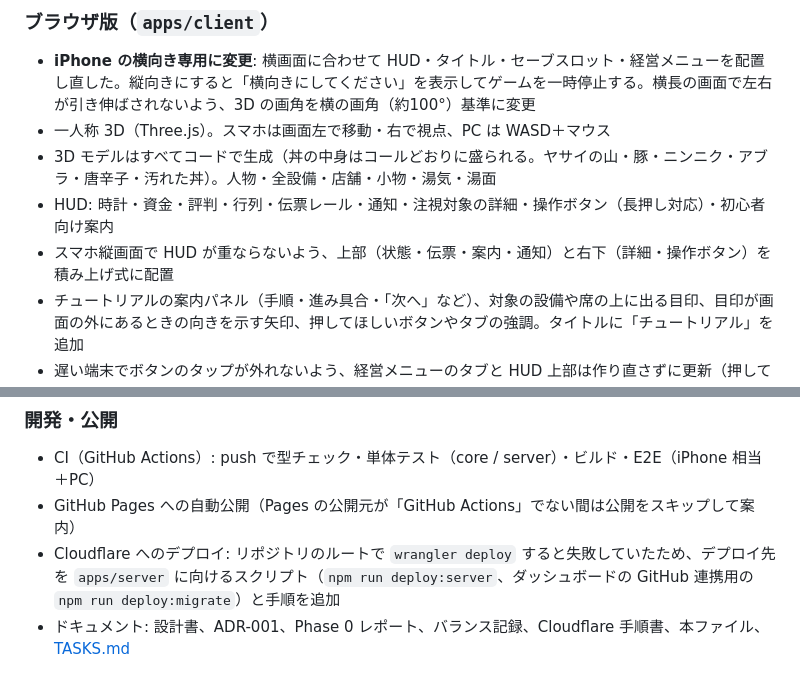
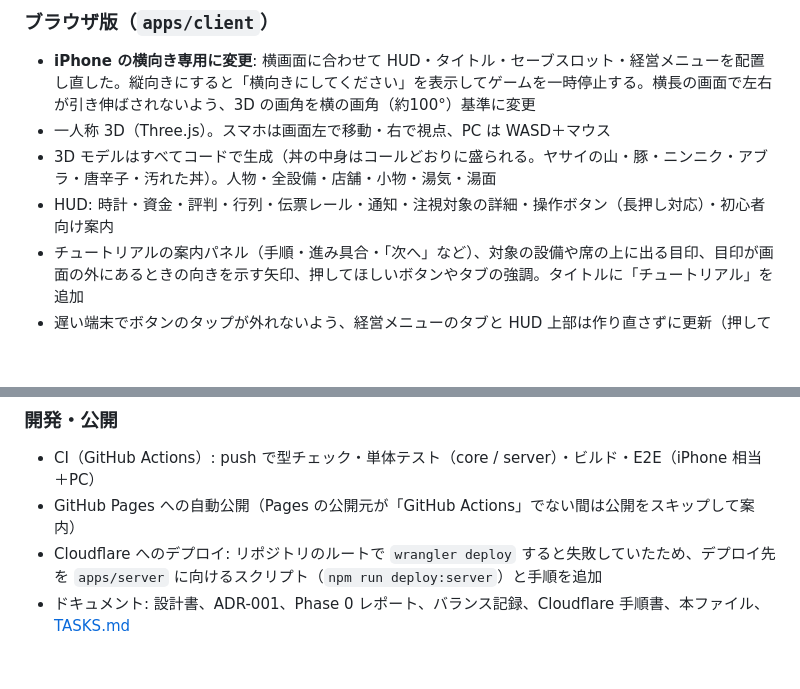
Before and after one commit to lunex773-lab/jiro-ramen, a Markdown page: docs/CHANGELOG.md, 2 parts joined by grey strips. Drawn GitHub-style; blank space fills up the shorter version.

Commit message:
docs: 変更履歴から、削除済みの deploy:migrate と横向き専用化で置き換えた縦画面の配置の記述を外す
Co-Authored-By: Claude Opus 5.5 <noreply@anthropic.com>
Claude-Session: https://claude.ai/code/session_01B1ZywiFVH55QiLmSdafZ8y

```diff
--- a/docs/CHANGELOG.md
+++ b/docs/CHANGELOG.md
@@ -30,7 +30,6 @@
 - 一人称 3D（Three.js）。スマホは画面左で移動・右で視点、PC は WASD＋マウス
 - 3D モデルはすべてコードで生成（丼の中身はコールどおりに盛られる。ヤサイの山・豚・ニンニク・アブラ・唐辛子・汚れた丼）。人物・全設備・店舗・小物・湯気・湯面
 - HUD: 時計・資金・評判・行列・伝票レール・通知・注視対象の詳細・操作ボタン（長押し対応）・初心者向け案内
-- スマホ縦画面で HUD が重ならないよう、上部（状態・伝票・案内・通知）と右下（詳細・操作ボタン）を積み上げ式に配置
 - チュートリアルの案内パネル（手順・進み具合・「次へ」など）、対象の設備や席の上に出る目印、目印が画面の外にあるときの向きを示す矢印、押してほしいボタンやタブの強調。タイトルに「チュートリアル」を追加
 - 遅い端末でボタンのタップが外れないよう、経営メニューのタブと HUD 上部は作り直さずに更新（押している間は再描画しない）。経営メニュー・レイアウト編集の表示中は 3D の描画を止めて電池を節約
 - 経営メニュー（損益・在庫発注・価格・設備・従業員・店舗・セーブ設定）、2D のレイアウト編集
@@ -50,5 +49,5 @@
 
 - CI（GitHub Actions）: push で型チェック・単体テスト（core / server）・ビルド・E2E（iPhone 相当＋PC）
 - GitHub Pages への自動公開（Pages の公開元が「GitHub Actions」でない間は公開をスキップして案内）
-- Cloudflare へのデプロイ: リポジトリのルートで `wrangler deploy` すると失敗していたため、デプロイ先を `apps/server` に向けるスクリプト（`npm run deploy:server`、ダッシュボードの GitHub 連携用の `npm run deploy:migrate`）と手順を追加
+- Cloudflare へのデプロイ: リポジトリのルートで `wrangler deploy` すると失敗していたため、デプロイ先を `apps/server` に向けるスクリプト（`npm run deploy:server`）と手順を追加
 - ドキュメント: 設計書、ADR-001、Phase 0 レポート、バランス記録、Cloudflare 手順書、本ファイル、[TASKS.md](TASKS.md)
```
